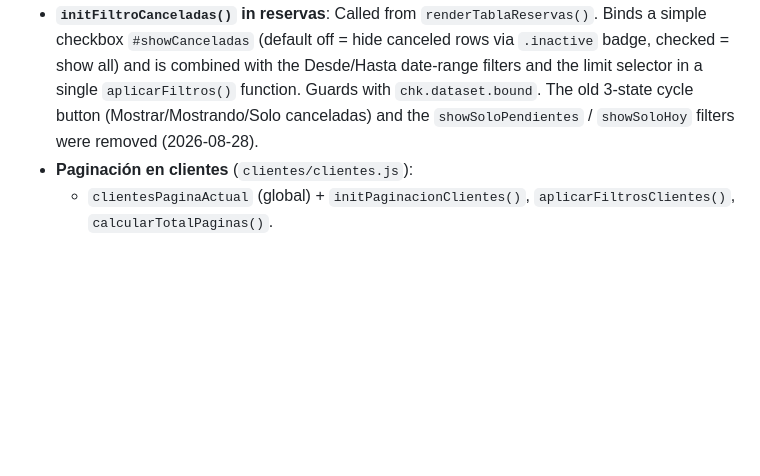
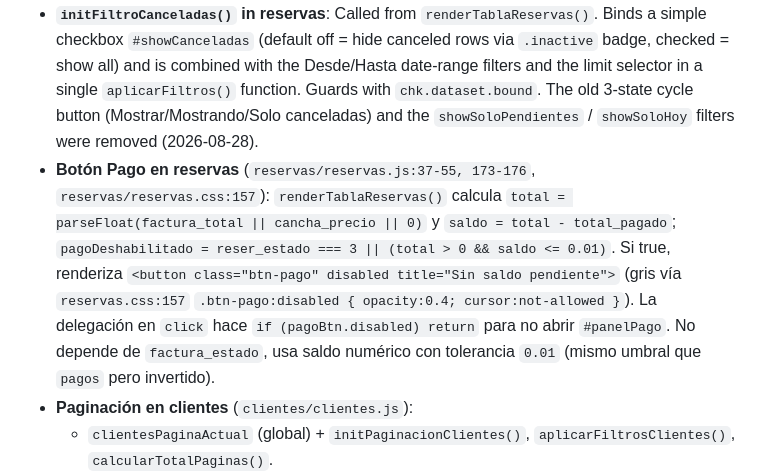
Before and after one commit to AgustinFer/sporta, a Markdown page: AGENTS.md, the part around the change. GitHub-like rendering; blank space fills up the shorter version.

Commit message:
Docs: documentar boton Pago deshabilitado en reservas
- AGENTS.md: agregar quirk Boton Pago en reservas (disabled cuando saldo <= 0.01 o cancelada)

```diff
--- a/AGENTS.md
+++ b/AGENTS.md
@@ -40,6 +40,7 @@ Vanilla PHP SPA (faculty project). No build step, no tests, no framework.
 - **`#toast-container` must be outside `.main-content`**: Same reason as the drawer — `loadPage()` replaces `.main-content` via `innerHTML`, so toasts placed inside get destroyed on SPA navigation. Always place them after `</main>`.
 - **Toolbar filter elements need CSS**: Checkboxes in `.table-toolbar` (e.g., `.filter-pendientes`, `.filter-fecha`) must have explicit `display: flex; align-items: center; white-space: nowrap` CSS. Without `white-space: nowrap`, the flex container may shrink the label to near-zero width, making it appear invisible. See `reservas/reservas.css` for reference. Also, the filter labels (e.g., "Desde"/"Hasta" in `.filter-date`) must use `color: var(--text-primary)`, NOT `--text-secondary`, so the text doesn't render gray/muted in the dark theme — `pagos.css` had this bug (fixed 2026-08-28), reservas/turnos use `--text-primary` correctly.
 - **`initFiltroCanceladas()` in reservas**: Called from `renderTablaReservas()`. Binds a simple checkbox `#showCanceladas` (default off = hide canceled rows via `.inactive` badge, checked = show all) and is combined with the Desde/Hasta date-range filters and the limit selector in a single `aplicarFiltros()` function. Guards with `chk.dataset.bound`. The old 3-state cycle button (Mostrar/Mostrando/Solo canceladas) and the `showSoloPendientes` / `showSoloHoy` filters were removed (2026-08-28).
+- **Botón Pago en reservas** (`reservas/reservas.js:37-55, 173-176`, `reservas/reservas.css:157`): `renderTablaReservas()` calcula `total = parseFloat(factura_total || cancha_precio || 0)` y `saldo = total - total_pagado`; `pagoDeshabilitado = reser_estado === 3 || (total > 0 && saldo <= 0.01)`. Si true, renderiza `<button class="btn-pago" disabled title="Sin saldo pendiente">` (gris vía `reservas.css:157` `.btn-pago:disabled { opacity:0.4; cursor:not-allowed }`). La delegación en `click` hace `if (pagoBtn.disabled) return` para no abrir `#panelPago`. No depende de `factura_estado`, usa saldo numérico con tolerancia `0.01` (mismo umbral que `pagos` pero invertido).
 - **Paginación en clientes** (`clientes/clientes.js`):
   - `clientesPaginaActual` (global) + `initPaginacionClientes()`, `aplicarFiltrosClientes()`, `calcularTotalPaginas()`.
   - `initPaginacionClientes()` se ejecuta una sola vez (`toolbar.dataset.paginacionBound`). Inyecta el limit-selector (10/20/50/Todos) en `.table-toolbar` antes de `.column-picker-btn` (o al final si no existe aún), y los botones ←/→ con indicador en `#paginacionBar`. También bindea `input` en `#tableSearch` y `change` en `#showInactivos` para resetear a página 1 y re-aplicar.
```
